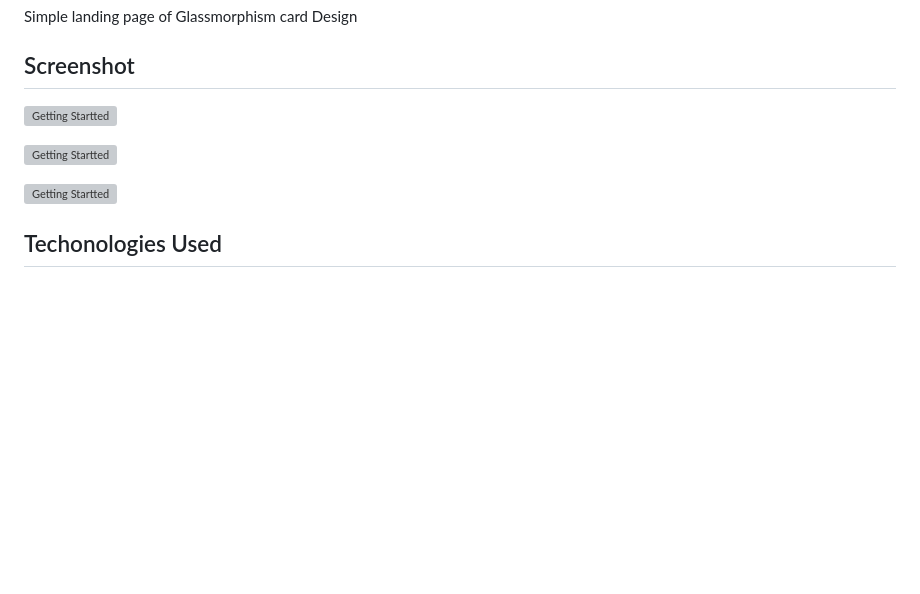
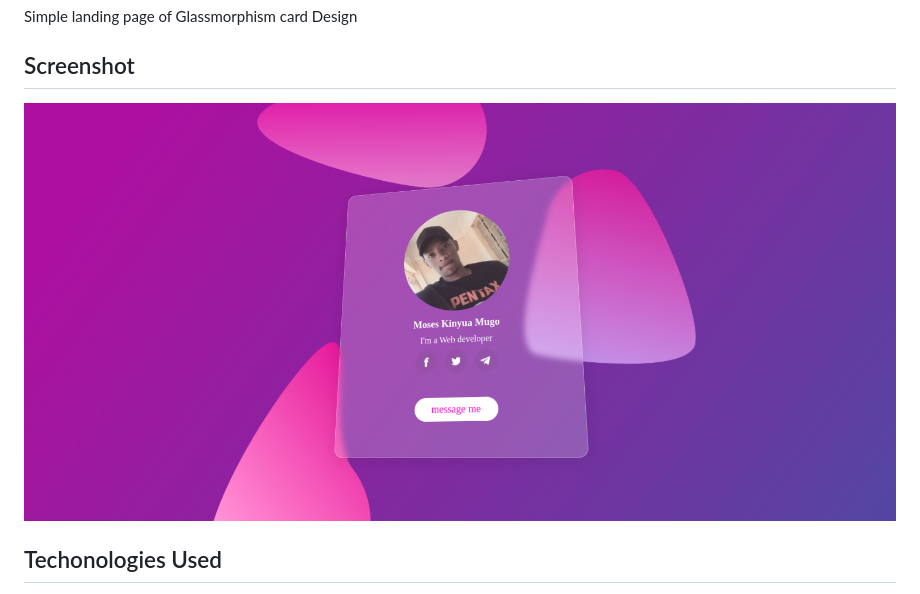
Before and after one commit to Moses-254-Mugo/Glass_card, a Markdown page: README.md, the part around the change. Rendered like a GitHub page; pictures changed too: assets/images/screenshot.png (added); blank space fills up the shorter version; grey boxes are pictures that could not be loaded.

```diff
--- a/README.md
+++ b/README.md
@@ -11,11 +11,7 @@ Simple landing page of Glassmorphism card Design
 
 
 ## Screenshot
-![Getting Startted]()
-
-![Getting Startted]()
-
-![Getting Startted]()
+![Getting Startted](assets/images/screenshot.png)
 
 
 ## Techonologies Used
```
Also changed, not shown: 2 other files.
